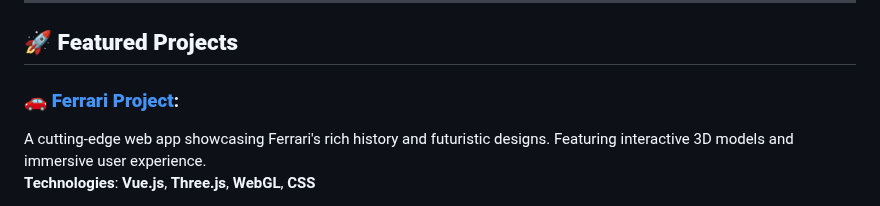
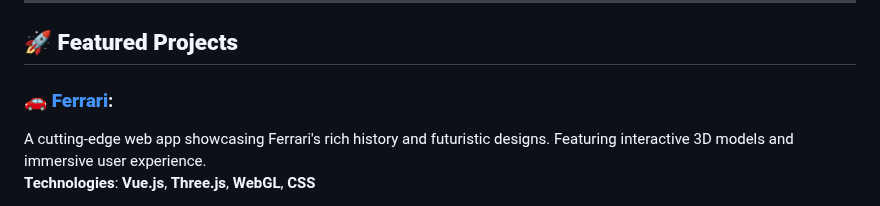
Before and after one commit to eusouanderson/Eusouanderson, a Markdown page: README.md, the part around the change. Rendered like a GitHub page.

```diff
--- a/README.md
+++ b/README.md
@@ -18,7 +18,7 @@
 
 ## 🚀 **Featured Projects**
 
-### 🚗 **[Ferrari Project](https://ferrari-tan.vercel.app/)**:
+### 🚗 **[Ferrari](https://ferrari-tan.vercel.app/)**:
 A cutting-edge web app showcasing Ferrari's rich history and futuristic designs. Featuring interactive 3D models and immersive user experience.
 **Technologies**: **Vue.js**, **Three.js**, **WebGL**, **CSS**
 
```
